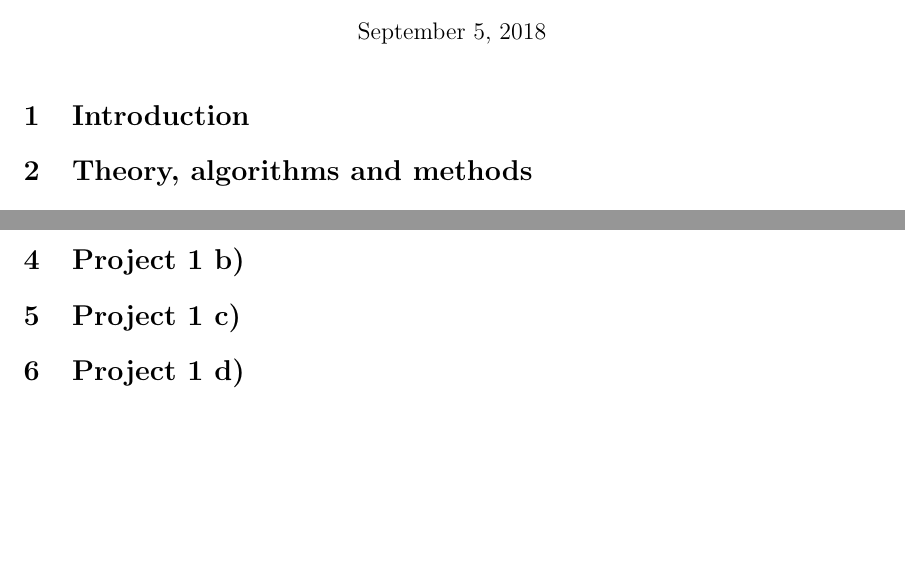
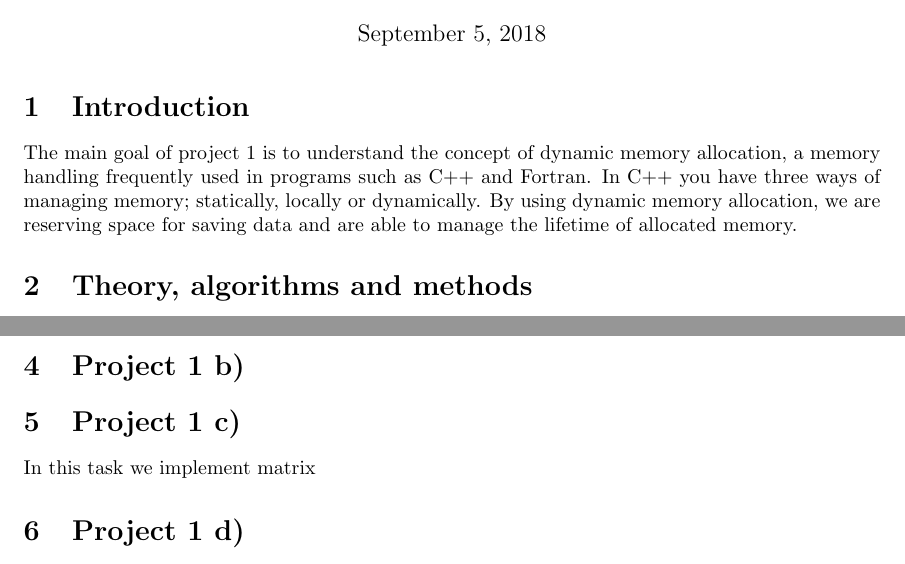
Before and after one commit to johanmeh/fys4150_project1, a LaTeX paper (project1.tex): two parts of pages 2 and 3 of 3, joined at a grey line, cut so that both start at the same text, the shorter picture padded with empty space. Compiled offline with pdfLaTeX.

Commit message:
Updates on intro

```diff
--- a/project1.tex
+++ b/project1.tex
@@ -26,6 +25,7 @@ We present our Ferrari algorithm for solving linear equations. Our best algorith
 \maketitle
 
 \section{Introduction}
+The main goal of project 1 is to understand the concept of dynamic memory allocation, a memory handling frequently used in programs such as C++ and Fortran. In C++ you have three ways of managing memory; statically, locally or dynamically. By using dynamic memory allocation, we are reserving space for saving data and are able to manage the lifetime of allocated memory.
 
 \section{Theory, algorithms and methods}
 
@@ -96,6 +96,7 @@ In which $f_i$ is known.
 \section{Project 1 b)}
 
 \section{Project 1 c)}
+In this task we implement matrix
 
 \section{Project 1 d)}
 
```
Also changed, not shown: project1.tex (1 more changed lines).
